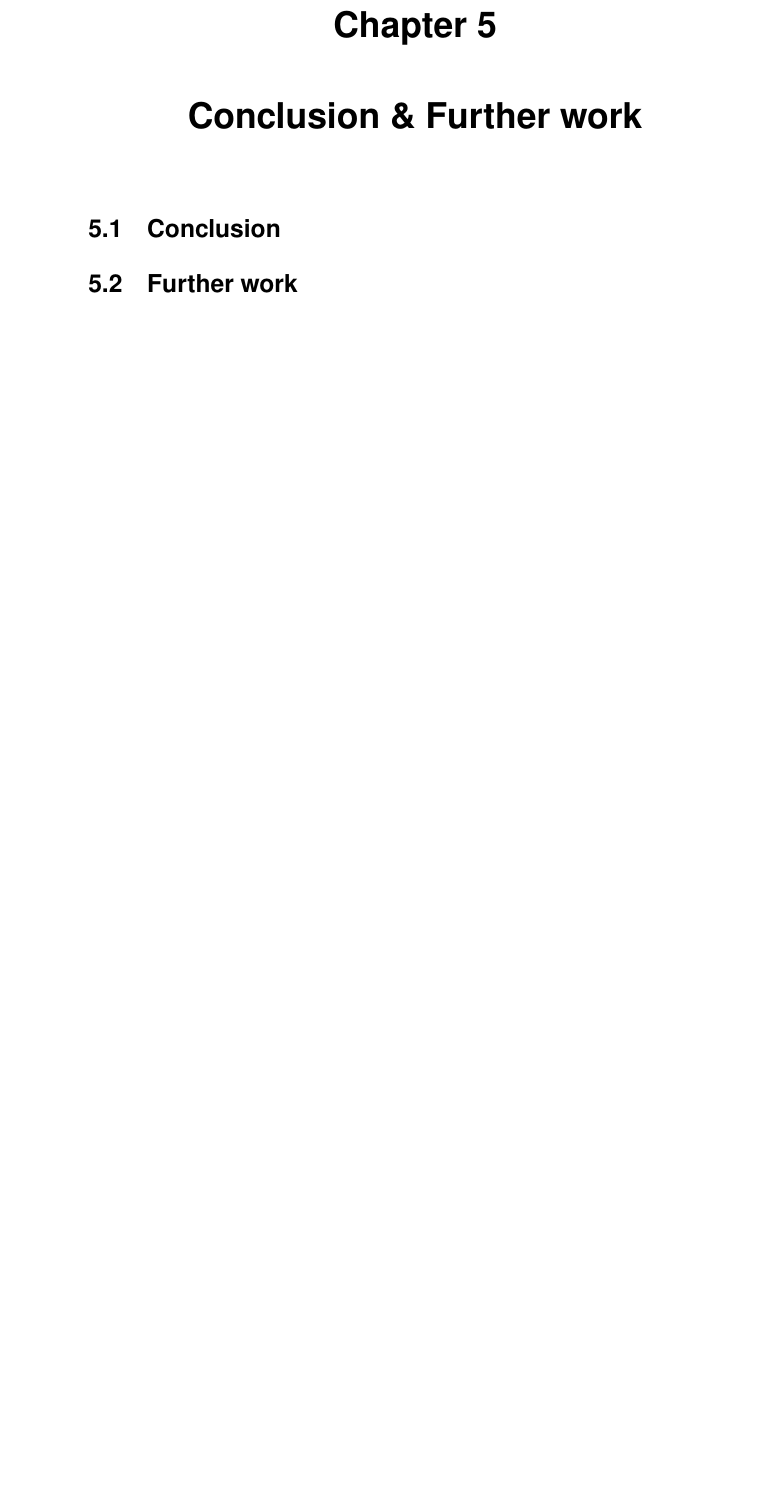
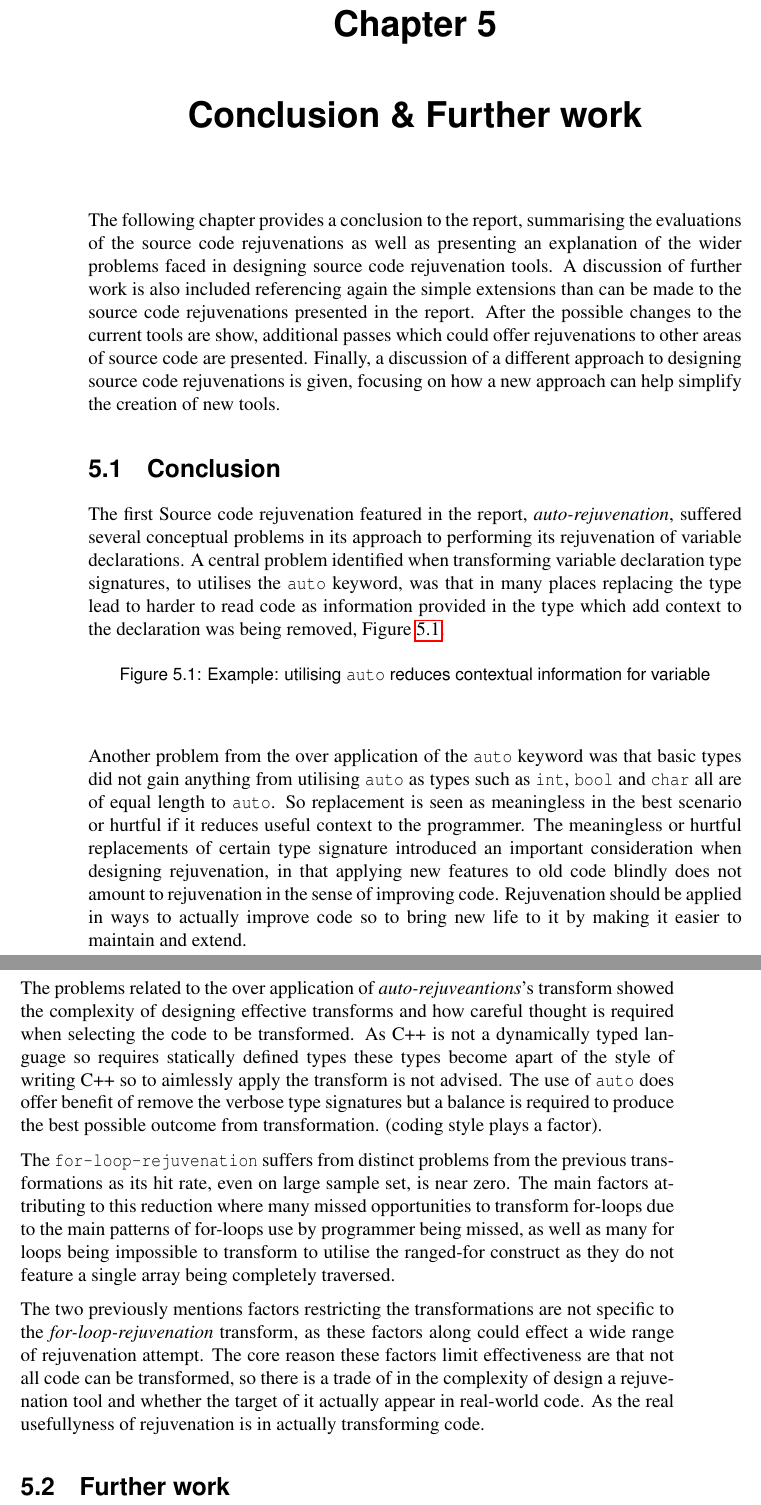
Before and after one commit to Andrew-lindsay/Minf-part-1-Dissertation, a LaTeX thesis (main.tex): part of page 45 of 49 before the commit and two parts of pages 45 and 46 of 49 after it, the two joined at a grey line, cut so that both start at the same text, the shorter picture padded with empty space. Compiled offline with pdfLaTeX.

Commit message:
Started conclusion&further work chapter Nearly finished conclusion section

```diff
--- a/main.tex
+++ b/main.tex
@@ -1458,17 +1461,55 @@ Benchmark Test & File Name & \# of Lines & \# of for loops found & \# of trans r
     % smarter types extraction for loop instead of always utilising auto
 
 \chapter{Conclusion \& Further work}
+% intro, what this chapter will contain
+The following chapter provides a conclusion to the report, summarising the evaluations of the source code rejuvenations as well as presenting an explanation of the wider problems faced in designing source code rejuvenation tools. A discussion of further work is also included referencing again the simple extensions than can be made to the source code rejuvenations presented in the report. After the possible changes to the current tools are show, additional passes which could offer rejuvenations to other areas of source code are presented. Finally, a discussion of a different approach to designing source code rejuvenations is given, focusing on how a new approach can help simplify the creation of new tools.
 
 \section{Conclusion}
-% the transforms give above show how hard it can be to balance complexity with the scope and effectiveness of transformations
+
+The first Source code rejuvenation featured in the report, \textit{auto-rejuvenation}, suffered several conceptual problems in its approach to performing its rejuvenation of variable declarations. A central problem identified when transforming variable declaration type signatures, to utilises the \texttt{auto} keyword, was that in many places replacing the type lead to harder to read code as information provided in the type which add context to the declaration was being removed, Figure~\ref{fig:reduce-info-auto}.
+
+
+\begin{figure}[H]
+    \centering
+    % \includegraphics{}
+    \caption{Example: utilising \texttt{auto} reduces contextual information for variable}
+    \label{fig:reduce-info-auto}
+\end{figure}
+
+Another problem from the over application of the \texttt{auto} keyword was that basic types did not gain anything from utilising \texttt{auto} as types such as \texttt{int}, \texttt{bool} and \texttt{char} all are of equal length to \texttt{auto}. So replacement is seen as meaningless in the best scenario or hurtful if it reduces useful context to the programmer. The meaningless or hurtful replacements of certain type signature introduced an important consideration when designing rejuvenation, in that applying new features to old code blindly does not amount to rejuvenation in the sense of improving code. Rejuvenation should be applied in ways to actually improve code so to bring new life to it by making it easier to maintain and extend.
+
+The problems related to the over application of \textit{auto-rejuveantions}'s transform showed the complexity of designing effective transforms and how careful thought is required when selecting the code to be transformed. As C++ is not a dynamically typed language so requires statically defined types these types become apart of the style of writing C++ so to aimlessly apply the transform is not advised. The use of \texttt{auto} does offer benefit of remove the verbose type signatures but a balance is required to produce the best possible outcome from transformation. (coding style plays a factor).
+
+The \texttt{for-loop-rejuvenation} suffers from distinct problems from the previous transformations as its hit rate, even on large sample set, is near zero. The main factors attributing to this reduction where many missed opportunities to transform for-loops due to the main patterns of for-loops use by programmer being missed, as well as many for loops being impossible to transform to utilise the ranged-for construct as they do not feature a single array being completely traversed.
+
+The two previously mentions factors restricting the transformations are not specific to the \textit{for-loop-rejuvenation} transform, as these factors along could effect a wide range of rejuvenation attempt. The core reason these factors limit effectiveness are that not all code can be transformed, so there is a trade of in the complexity of design a rejuvenation tool and whether the target of it actually appear in real-world code. As the real usefullyness of rejuvenation is in actually transforming code.
+
+%
+
+% other languages do not require types at all
+
+% summary of results explainations of what was found/discovered when designing and evaluating the tools
+
+% the transforms given above show how hard it can be to balance complexity with the scope and effectiveness of transformations
+
 
 
 \section{Further work}
 % more complex rejuvenation pass with requires several passes over the source code or require large spanning checks on the ast, like detecting user defined linked lists
 
+% extension for the for-loop-reju addition pre traversal pass to allow for better
+
 % simple extensions
+    % reference the chapters and explain
 % additional passes
+    % user defined linked list
+        %  why it is hard
+        %  how it can be more beneficial than previous passes
 % creating a better interface to create transformations
+    % pattern matching interface
+    %
+
+% what am I actually going to build upon
 
 % %%%%%%%%%%%%FORGOTTEN CHAPTERS%%%%%%%%%%%%%%%%%%%
 % \chapter{Initialised List}
```
Also changed, not shown: main.tex (23 more changed lines).
